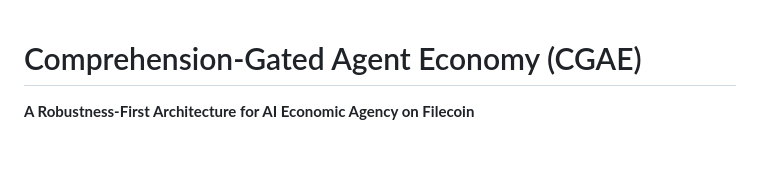
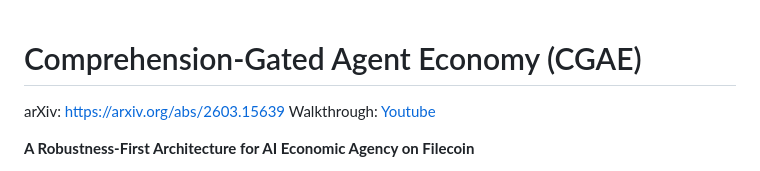
Before and after one commit to rb125/cgae, a Markdown page: README.md, the part around one of its changes. Rendered like a GitHub page; blank space fills up the shorter version.

Commit message:
Update README.md
Added links to arXiv and youtube

```diff
--- a/README.md
+++ b/README.md
@@ -1,4 +1,7 @@
 # Comprehension-Gated Agent Economy (CGAE)
+
+arXiv: [https://arxiv.org/abs/2603.15639]([url](https://arxiv.org/abs/2603.15639))
+Walkthrough: [Youtube]([url](https://youtu.be/E3jCNHC39-s))
 
 **A Robustness-First Architecture for AI Economic Agency on Filecoin**
 
```
Also changed, not shown: other parts of README.md (+1 -1 lines).
